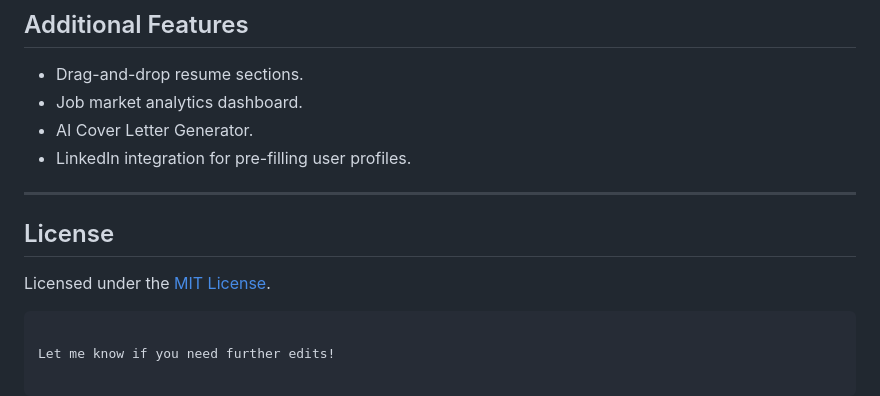
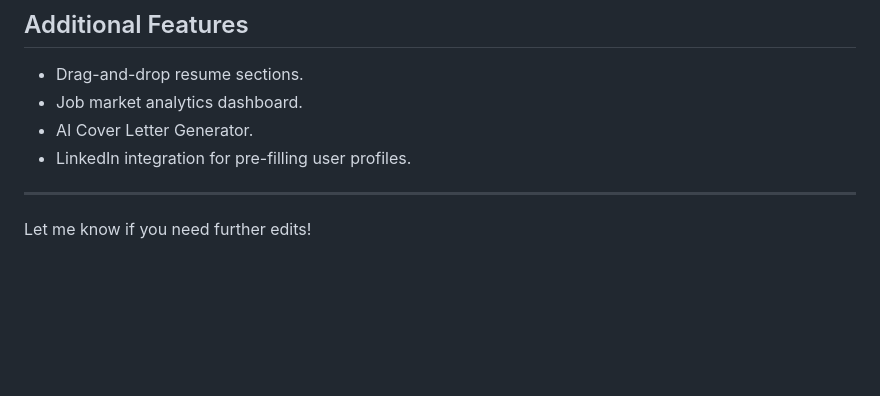
Before and after one commit to kartik-mone/AI-Powered-Resume-Builder-and-Job-Matcher, a Markdown page: README.md, the part around the change. Drawn GitHub-style; blank space fills up the shorter version.

````diff
--- a/README.md
+++ b/README.md
@@ -107,8 +107,5 @@ A web application to create professional resumes and match users with job opport
 
 ---
 
-## License
-Licensed under the [MIT License](LICENSE).
-```
 
 Let me know if you need further edits!
````
